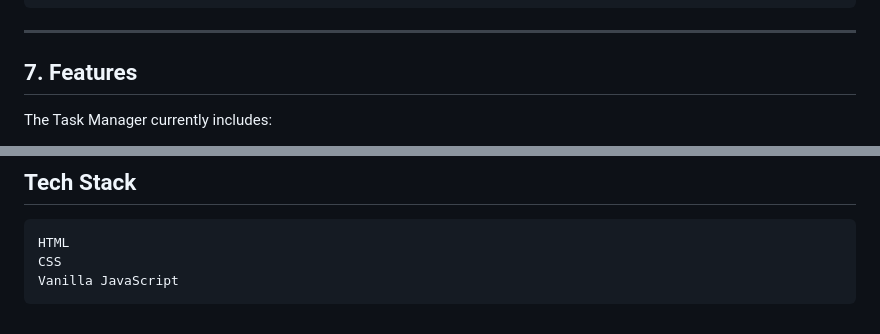
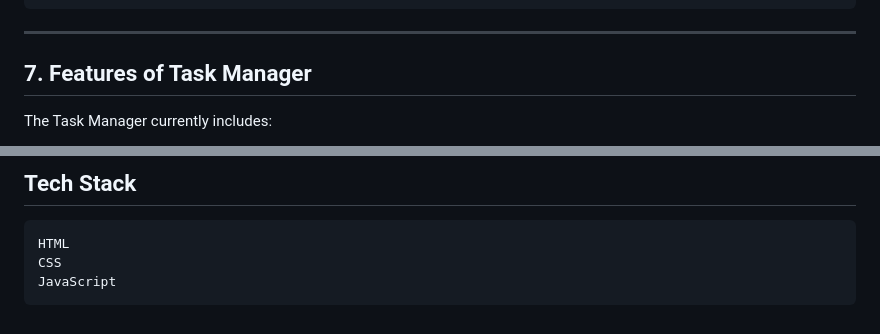
Before and after one commit to masumprajapati5/Task-Manager, a Markdown page: README.md, 2 parts joined by grey strips. Rendered like a GitHub page.

Commit message:
task manager README.md updated

````diff
--- a/README.md
+++ b/README.md
@@ -193,7 +192,7 @@ This results in something similar to:
 
 ---
 
-## 7. Features
+## 7. Features of Task Manager
 
 The Task Manager currently includes:
 
@@ -220,5 +219,5 @@ The Task Manager currently includes:
 ```text
 HTML
 CSS
-Vanilla JavaScript
+JavaScript
 ```
````
Also changed, not shown: other parts of README.md (+2 -3 lines).
